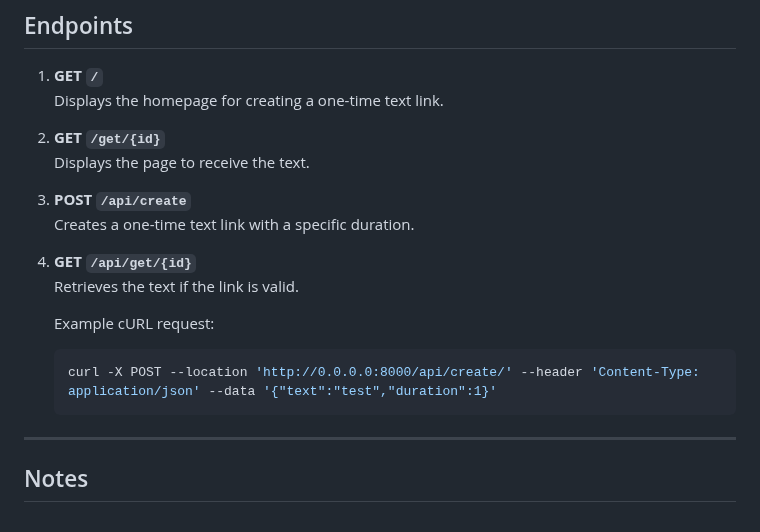
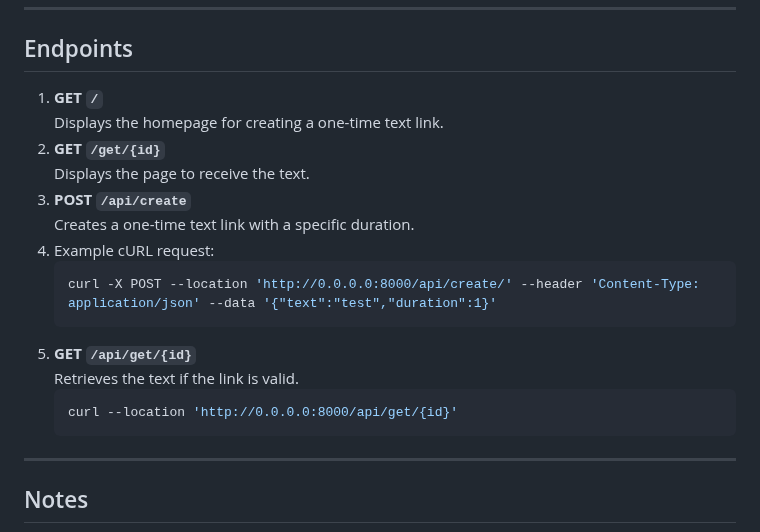
Before and after one commit to vovababay/one-time-text, a Markdown page: README.md, the part around the change. Drawn GitHub-style.

````diff
--- a/README.md
+++ b/README.md
@@ -138,13 +138,16 @@ The application will be accessible at `http://127.0.0.1:8000`.
    Displays the page to receive the text.
 3. **POST `/api/create`**
    Creates a one-time text link with a specific duration.
-4. **GET `/api/get/{id}`**
-   Retrieves the text if the link is valid.
-
-   Example cURL request:
+4. Example cURL request:
    ```bash
    curl -X POST --location 'http://0.0.0.0:8000/api/create/' --header 'Content-Type: application/json' --data '{"text":"test","duration":1}'
    ```
+4. **GET `/api/get/{id}`**
+   Retrieves the text if the link is valid.
+    ```bash
+   curl --location 'http://0.0.0.0:8000/api/get/{id}'
+   ```
+
 
 
 
````
